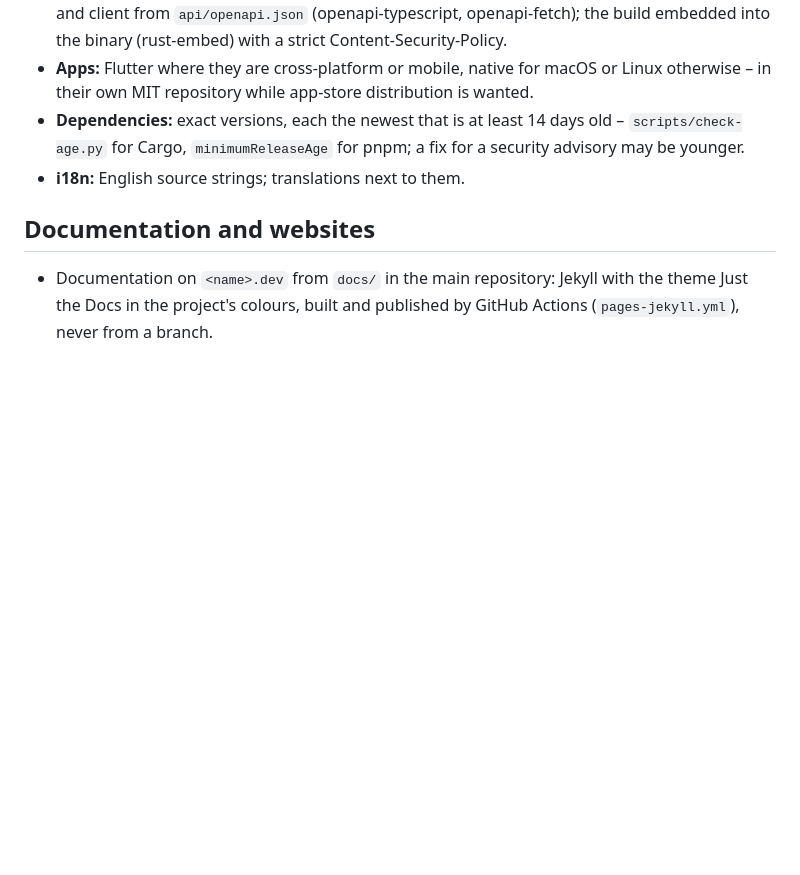
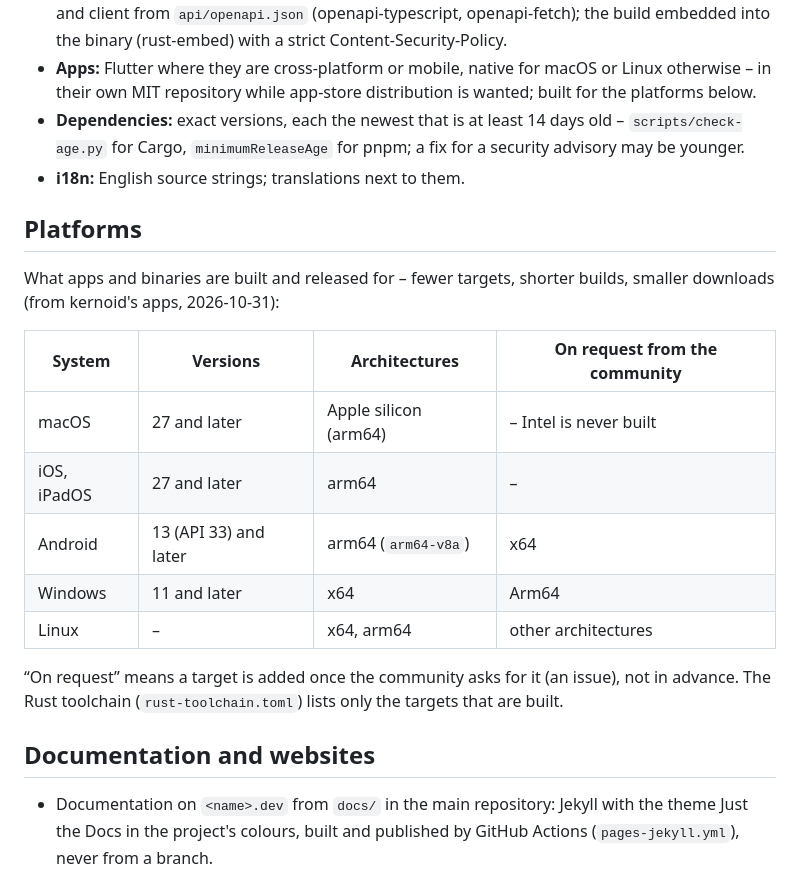
Before and after one commit to falkoss/starterpack, a Markdown page: docs/practices.md, the part around the change. Rendered like a GitHub page; blank space fills up the shorter version.

Commit message:
Practices: the platforms apps and binaries are built for
From kernoid's apps: macOS and iOS 27 and later, Apple silicon only
(never Intel); Android 13 (API 33) and later, arm64; Windows 11 and
later, x64; Linux x64 and arm64. Android x64, Windows Arm64 and other
Linux architectures only when the community asks for them.

Co-Authored-By: Claude Opus 5.5 <noreply@anthropic.com>
Signed-off-by: w41x <_@w41x.io>

```diff
--- a/docs/practices.md
+++ b/docs/practices.md
@@ -42,10 +42,26 @@ place, and marked CC BY-ND 4.0 in their `REUSE.toml`. Name and logo are protecte
   from `api/openapi.json` (openapi-typescript, openapi-fetch); the build embedded into the binary (rust-embed) with a
   strict Content-Security-Policy.
 - **Apps:** Flutter where they are cross-platform or mobile, native for macOS or Linux otherwise – in their own MIT
-  repository while app-store distribution is wanted.
+  repository while app-store distribution is wanted; built for the platforms below.
 - **Dependencies:** exact versions, each the newest that is at least 14 days old – `scripts/check-age.py` for Cargo,
   `minimumReleaseAge` for pnpm; a fix for a security advisory may be younger.
 - **i18n:** English source strings; translations next to them.
+
+## Platforms
+
+What apps and binaries are built and released for – fewer targets, shorter builds, smaller downloads (from kernoid's
+apps, 2026-10-31):
+
+| System | Versions | Architectures | On request from the community |
+|---|---|---|---|
+| macOS | 27 and later | Apple silicon (arm64) | – Intel is never built |
+| iOS, iPadOS | 27 and later | arm64 | – |
+| Android | 13 (API 33) and later | arm64 (`arm64-v8a`) | x64 |
+| Windows | 11 and later | x64 | Arm64 |
+| Linux | – | x64, arm64 | other architectures |
+
+“On request” means a target is added once the community asks for it (an issue), not in advance. The Rust toolchain
+(`rust-toolchain.toml`) lists only the targets that are built.
 
 ## Documentation and websites
 
```
